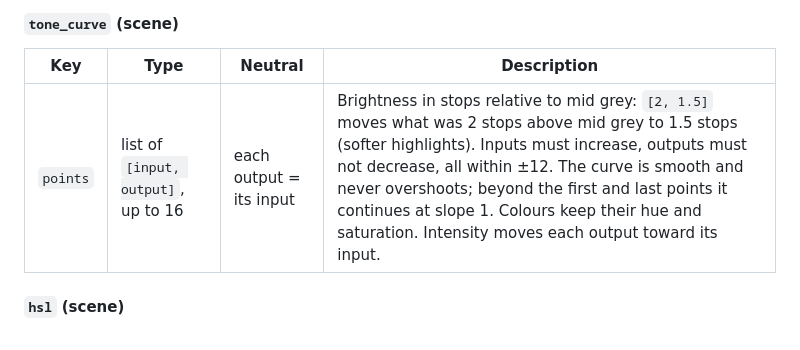
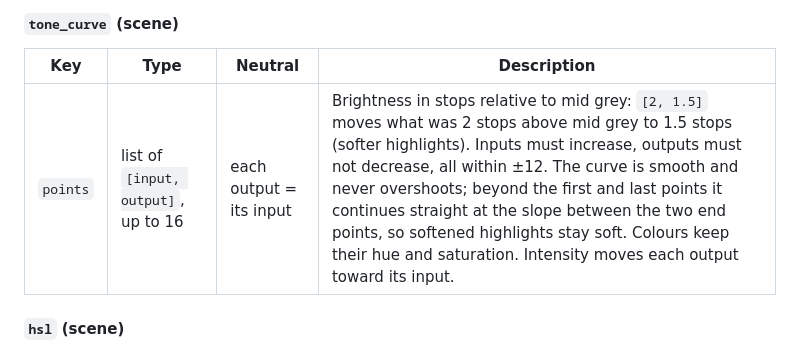
Before and after one commit to eddiemg10/picturesq, a Markdown page: docs/configuration.md, the part around the change. Rendered like a GitHub page.

Commit message:
docs: tone_curve tails continue at the end slope

```diff
--- a/docs/configuration.md
+++ b/docs/configuration.md
@@ -465,7 +465,7 @@ operations:
 
 | Key | Type | Neutral | Description |
 |---|---|---|---|
-| `points` | list of `[input, output]`, up to 16 | each output = its input | Brightness in stops relative to mid grey: `[2, 1.5]` moves what was 2 stops above mid grey to 1.5 stops (softer highlights). Inputs must increase, outputs must not decrease, all within ±12. The curve is smooth and never overshoots; beyond the first and last points it continues at slope 1. Colours keep their hue and saturation. Intensity moves each output toward its input. |
+| `points` | list of `[input, output]`, up to 16 | each output = its input | Brightness in stops relative to mid grey: `[2, 1.5]` moves what was 2 stops above mid grey to 1.5 stops (softer highlights). Inputs must increase, outputs must not decrease, all within ±12. The curve is smooth and never overshoots; beyond the first and last points it continues straight at the slope between the two end points, so softened highlights stay soft. Colours keep their hue and saturation. Intensity moves each output toward its input. |
 
 #### `hsl` (scene)
 
```
